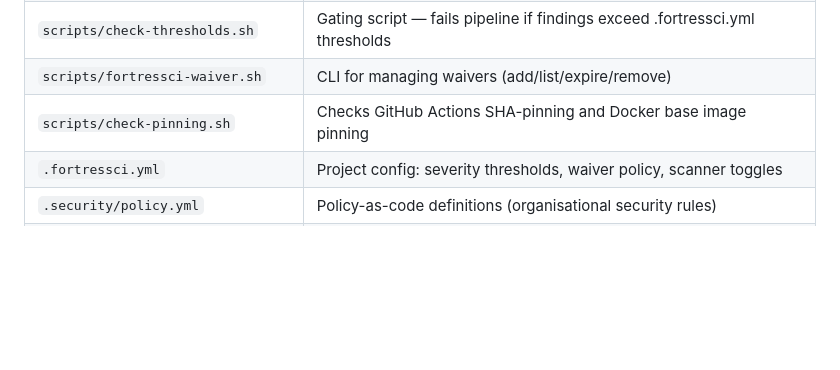
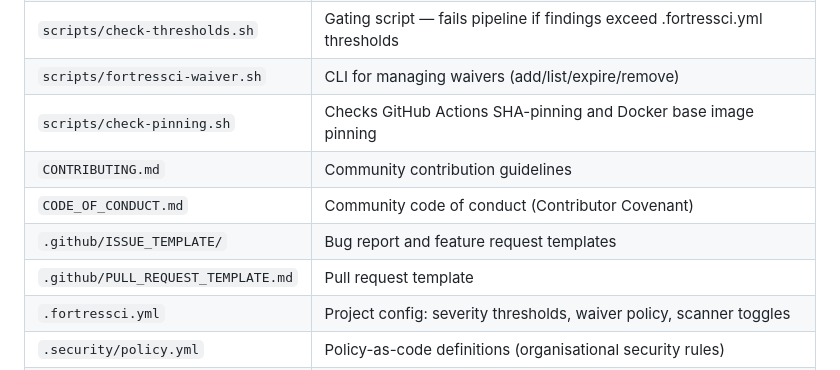
Before and after one commit to mackeh/FortressCI, a Markdown page: CLAUDE.md, the part around the change. Rendered like a GitHub page; blank space fills up the shorter version.

Commit message:
docs: Update CLAUDE.md with community files and new scripts

```diff
--- a/CLAUDE.md
+++ b/CLAUDE.md
@@ -71,6 +71,10 @@ There are no unit tests or linters — this is a blueprint/template project, not
 | `scripts/check-thresholds.sh` | Gating script — fails pipeline if findings exceed .fortressci.yml thresholds |
 | `scripts/fortressci-waiver.sh` | CLI for managing waivers (add/list/expire/remove) |
 | `scripts/check-pinning.sh` | Checks GitHub Actions SHA-pinning and Docker base image pinning |
+| `CONTRIBUTING.md` | Community contribution guidelines |
+| `CODE_OF_CONDUCT.md` | Community code of conduct (Contributor Covenant) |
+| `.github/ISSUE_TEMPLATE/` | Bug report and feature request templates |
+| `.github/PULL_REQUEST_TEMPLATE.md` | Pull request template |
 | `.fortressci.yml` | Project config: severity thresholds, waiver policy, scanner toggles |
 | `.security/policy.yml` | Policy-as-code definitions (organisational security rules) |
 | `.github/workflows/devsecops.yml` | Primary GitHub Actions pipeline |
```
